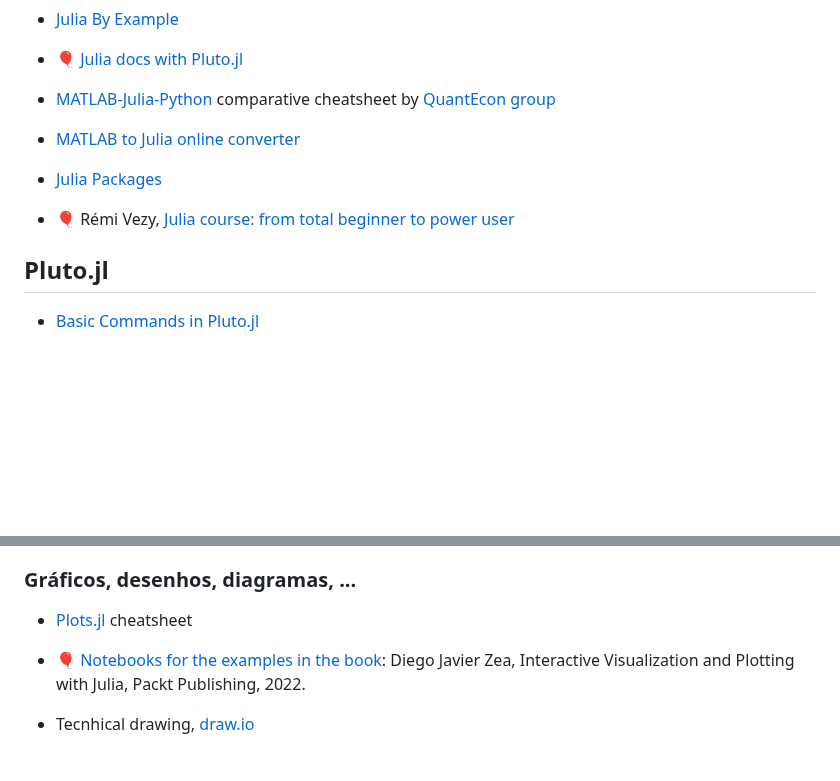
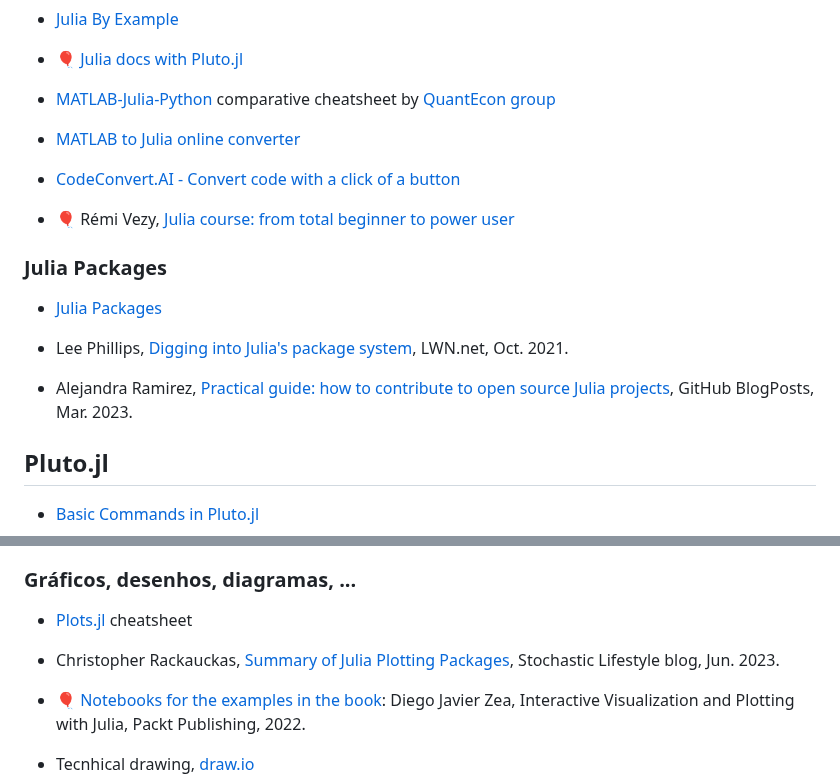
Before and after one commit to Ricardo-Luis/lee-me2, a Markdown page: content/cheatsheets.md, 2 parts joined by grey strips. Rendered like a GitHub page; blank space fills up the shorter version.

```diff
--- a/content/cheatsheets.md
+++ b/content/cheatsheets.md
@@ -24,9 +24,18 @@ Indicação da notação utilizada no *website* e nos *notebooks*.
 
 - [MATLAB to Julia online converter](https://lakras.github.io/matlab-to-julia/)
 
+- [CodeConvert.AI - Convert code with a click of a button](https://www.codeconvert.ai/)
+
+- 🎈 Rémi Vezy, [Julia course: from total beginner to power user](https://vezy.github.io/julia_course/)
+
+
+### Julia Packages
+
 - [Julia Packages](https://juliapackages.com/packages?sort=stars)
 
-- 🎈 Rémi Vezy, [Julia course: from total beginner to power user](https://vezy.github.io/julia_course/)
+- Lee Phillips, [Digging into Julia's package system](https://lwn.net/Articles/871490/), LWN.net, Oct. 2021.
+
+- Alejandra Ramirez, [Practical guide: how to contribute to open source Julia projects](https://github.com/MA-Ramirez/BlogPosts/blob/main/1_PracticalGuide.md), GitHub BlogPosts, Mar. 2023.
 
 
 ## Pluto.jl
@@ -72,6 +83,8 @@ Indicação da notação utilizada no *website* e nos *notebooks*.
 
 - [Plots.jl](https://github.com/sswatson/cheatsheets/blob/master/plotsjl-cheatsheet.pdf) cheatsheet
 
+- Christopher Rackauckas, [Summary of Julia Plotting Packages](http://www.stochasticlifestyle.com/summary-of-julia-plotting-packages/), Stochastic Lifestyle blog, Jun. 2023.
+
 - [🎈 Notebooks for the examples in the book](https://packtpublishing.github.io/Interactive-Visualization-and-Plotting-with-Julia/): Diego Javier Zea, Interactive Visualization and Plotting with Julia, Packt Publishing, 2022.
 
 - Tecnhical drawing, [draw.io](https://app.diagrams.net/)
```
Also changed, not shown: other parts of content/cheatsheets.md (+2 -0 lines).
